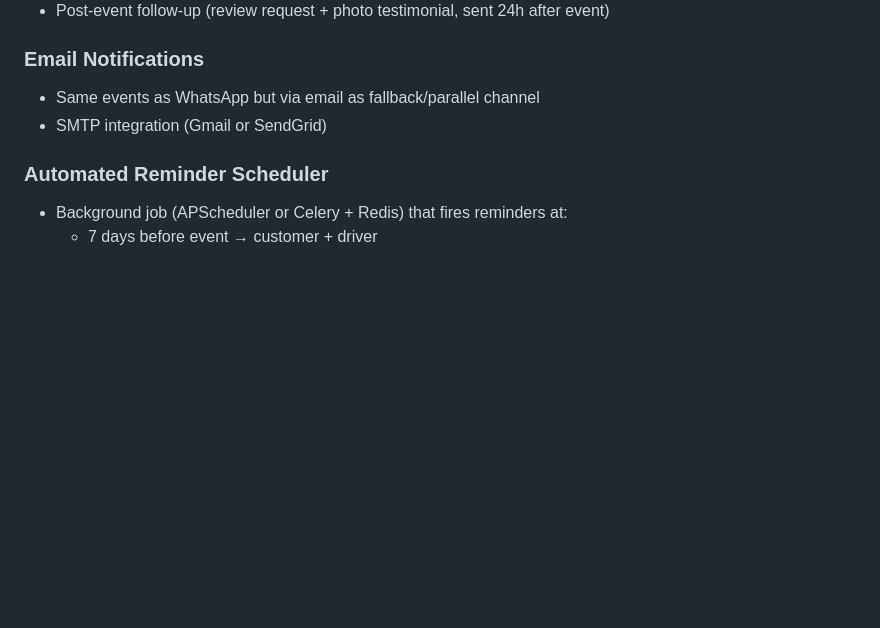
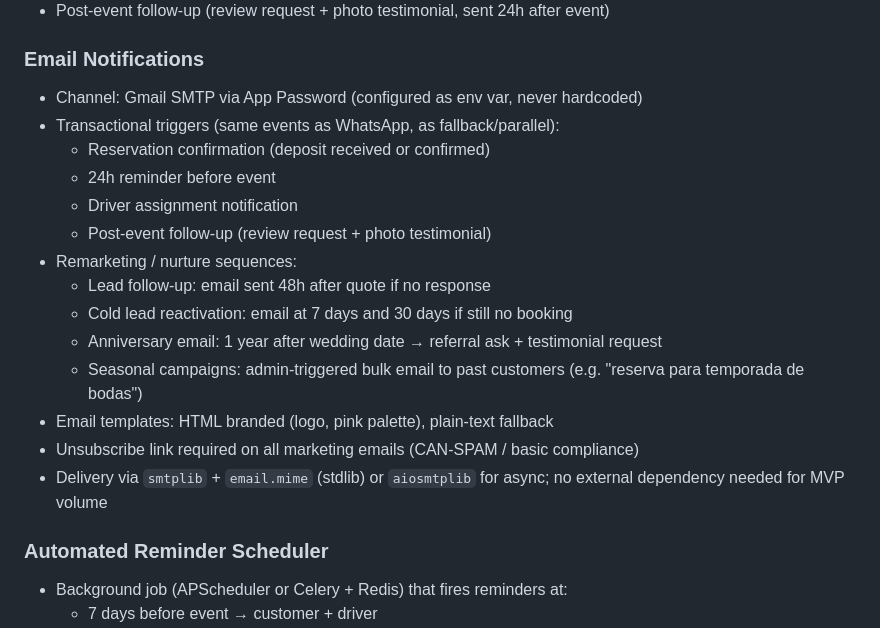
Before and after one commit to pitonisagpt/caminoamiboda, a Markdown page: CLAUDE.md, the part around one of its changes. Drawn GitHub-style; blank space fills up the shorter version.

```diff
--- a/CLAUDE.md
+++ b/CLAUDE.md
@@ -376,8 +376,20 @@ Highest operational value. Eliminates the remaining manual steps in daily ops.
 - Post-event follow-up (review request + photo testimonial, sent 24h after event)
 
 ### Email Notifications
-- Same events as WhatsApp but via email as fallback/parallel channel
-- SMTP integration (Gmail or SendGrid)
+- Channel: Gmail SMTP via App Password (configured as env var, never hardcoded)
+- Transactional triggers (same events as WhatsApp, as fallback/parallel):
+  - Reservation confirmation (deposit received or confirmed)
+  - 24h reminder before event
+  - Driver assignment notification
+  - Post-event follow-up (review request + photo testimonial)
+- Remarketing / nurture sequences:
+  - Lead follow-up: email sent 48h after quote if no response
+  - Cold lead reactivation: email at 7 days and 30 days if still no booking
+  - Anniversary email: 1 year after wedding date → referral ask + testimonial request
+  - Seasonal campaigns: admin-triggered bulk email to past customers (e.g. "reserva para temporada de bodas")
+- Email templates: HTML branded (logo, pink palette), plain-text fallback
+- Unsubscribe link required on all marketing emails (CAN-SPAM / basic compliance)
+- Delivery via `smtplib` + `email.mime` (stdlib) or `aiosmtplib` for async; no external dependency needed for MVP volume
 
 ### Automated Reminder Scheduler
 - Background job (APScheduler or Celery + Redis) that fires reminders at:
```
Also changed, not shown: other parts of CLAUDE.md (+63 -0 lines).
